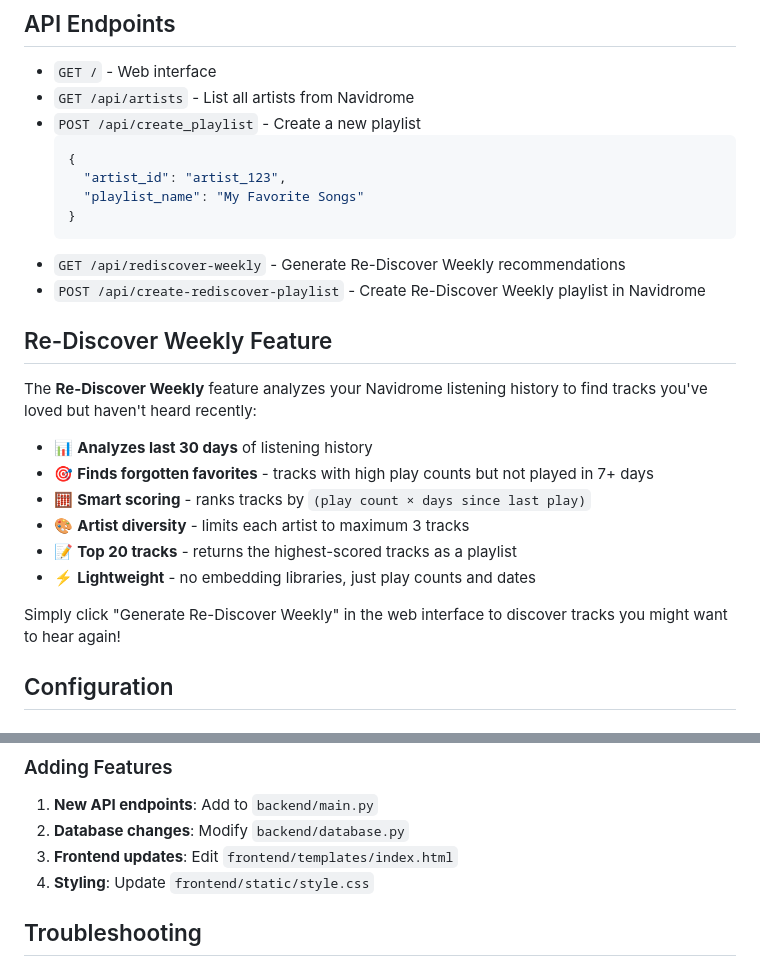
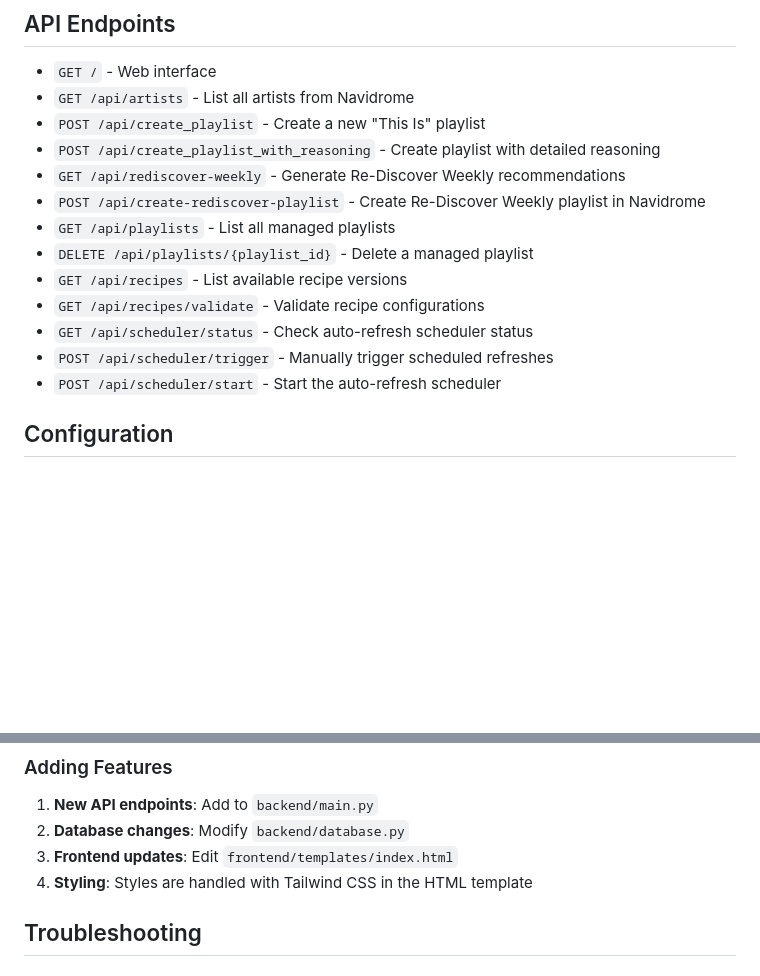
Before and after one commit to rsynnot/magic-lists-for-navidrome, a Markdown page: README.md, 2 parts joined by grey strips. Rendered like a GitHub page; blank space fills up the shorter version.

````diff
--- a/README.md
+++ b/README.md
@@ -100,28 +114,17 @@ magiclists-navidrome-mvp/
 
 - `GET /` - Web interface
 - `GET /api/artists` - List all artists from Navidrome
-- `POST /api/create_playlist` - Create a new playlist
-  ```json
-  {
-    "artist_id": "artist_123",
-    "playlist_name": "My Favorite Songs"
-  }
-  ```
+- `POST /api/create_playlist` - Create a new "This Is" playlist
+- `POST /api/create_playlist_with_reasoning` - Create playlist with detailed reasoning
 - `GET /api/rediscover-weekly` - Generate Re-Discover Weekly recommendations
 - `POST /api/create-rediscover-playlist` - Create Re-Discover Weekly playlist in Navidrome
-
-## Re-Discover Weekly Feature
-
-The **Re-Discover Weekly** feature analyzes your Navidrome listening history to find tracks you've loved but haven't heard recently:
-
-- 📊 **Analyzes last 30 days** of listening history
-- 🎯 **Finds forgotten favorites** - tracks with high play counts but not played in 7+ days
-- 🧮 **Smart scoring** - ranks tracks by `(play count × days since last play)`
-- 🎨 **Artist diversity** - limits each artist to maximum 3 tracks
-- 📝 **Top 20 tracks** - returns the highest-scored tracks as a playlist
-- ⚡ **Lightweight** - no embedding libraries, just play counts and dates
-
-Simply click "Generate Re-Discover Weekly" in the web interface to discover tracks you might want to hear again!
+- `GET /api/playlists` - List all managed playlists
+- `DELETE /api/playlists/{playlist_id}` - Delete a managed playlist
+- `GET /api/recipes` - List available recipe versions
+- `GET /api/recipes/validate` - Validate recipe configurations
+- `GET /api/scheduler/status` - Check auto-refresh scheduler status
+- `POST /api/scheduler/trigger` - Manually trigger scheduled refreshes
+- `POST /api/scheduler/start` - Start the auto-refresh scheduler
 
 ## Configuration
 
@@ -184,7 +187,7 @@ AI_MODEL=openai/gpt-3.5-turbo
 1. **New API endpoints**: Add to `backend/main.py`
 2. **Database changes**: Modify `backend/database.py`
 3. **Frontend updates**: Edit `frontend/templates/index.html`
-4. **Styling**: Update `frontend/static/style.css`
+4. **Styling**: Styles are handled with Tailwind CSS in the HTML template
 
 ## Troubleshooting
 
````
Also changed, not shown: other parts of README.md (+28 -14 lines), assets/images/artist-playlist.png (added), assets/images/artist-radio.png (deleted), 4 other files.
